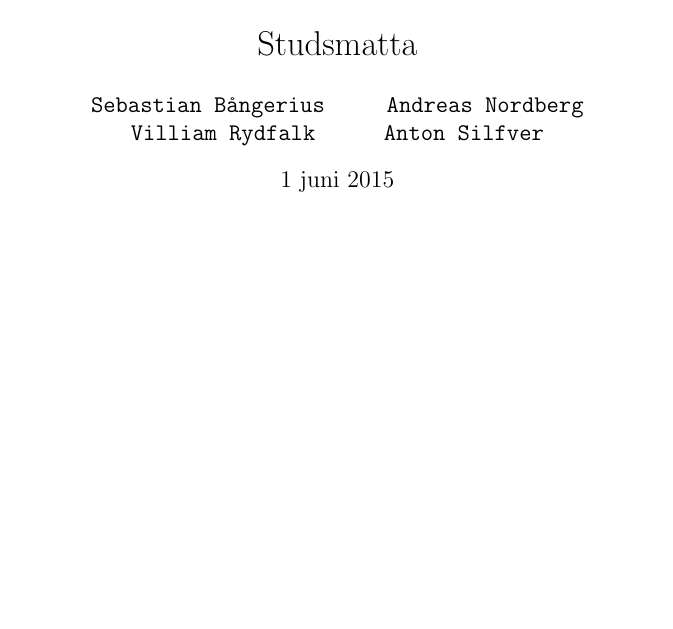
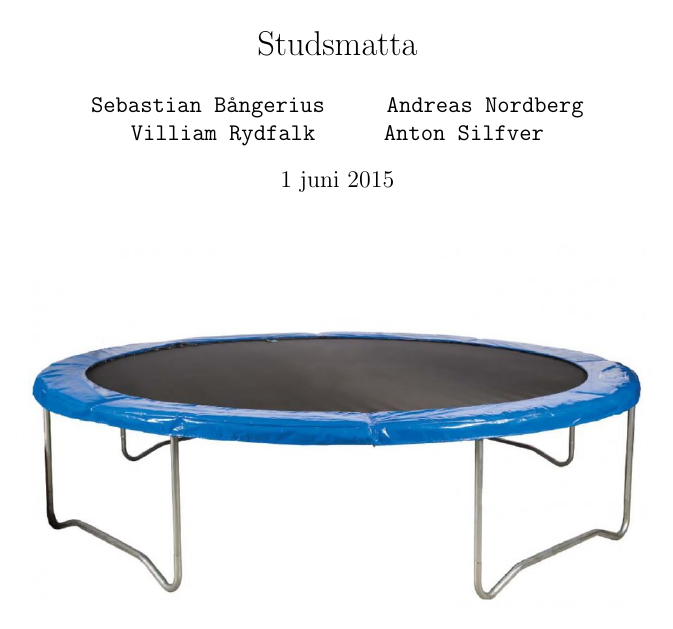
Before and after one commit to bangerius/Svangningssystem, a LaTeX document (Studsmatta.tex): page 1 of 23. Compiled offline with pdfLaTeX.

Commit message:
Framsidebild

```diff
--- a/Studsmatta.tex
+++ b/Studsmatta.tex
@@ -7,9 +7,10 @@
 \usepackage[swedish]{babel}
 \usepackage[utf8]{inputenc}
 \usepackage{amsmath}
+\usepackage{graphicx}
+
 
 \graphicspath{}
-
 \author{
   \texttt{Sebastian Bångerius}
   \and
```
Also changed, not shown: Framsida.jpg (added), Studsmatta.tex (4 more changed lines).
